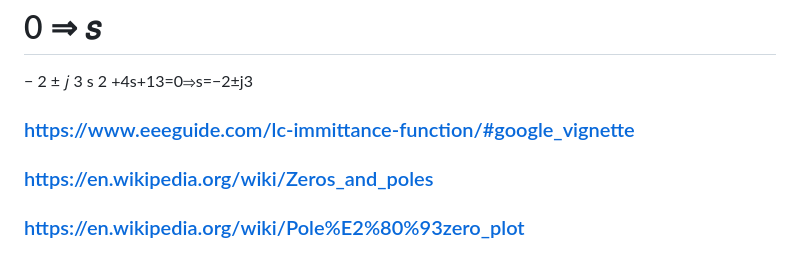
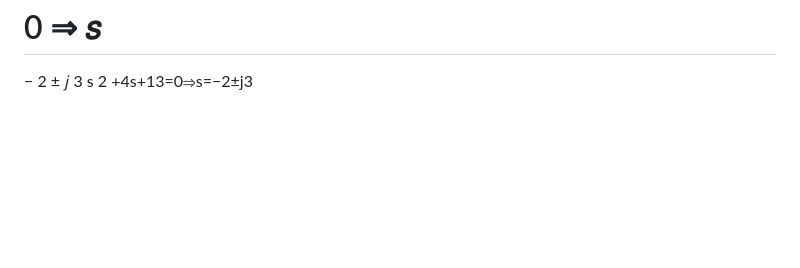
Before and after one commit to DarkKnight-1001/Virtual-learner, a Markdown page: experiment/theory.md, the part around one of its changes. Drawn GitHub-style; blank space fills up the shorter version.

```diff
--- a/experiment/theory.md
+++ b/experiment/theory.md
@@ -462,7 +464,3 @@ Poles: Solve
 s
 2
  +4s+13=0⇒s=−2±j3
-
-### https://www.eeeguide.com/lc-immittance-function/#google_vignette
-### https://en.wikipedia.org/wiki/Zeros_and_poles
-### https://en.wikipedia.org/wiki/Pole%E2%80%93zero_plot
```
Also changed, not shown: other parts of experiment/theory.md (+9 -7 lines).
